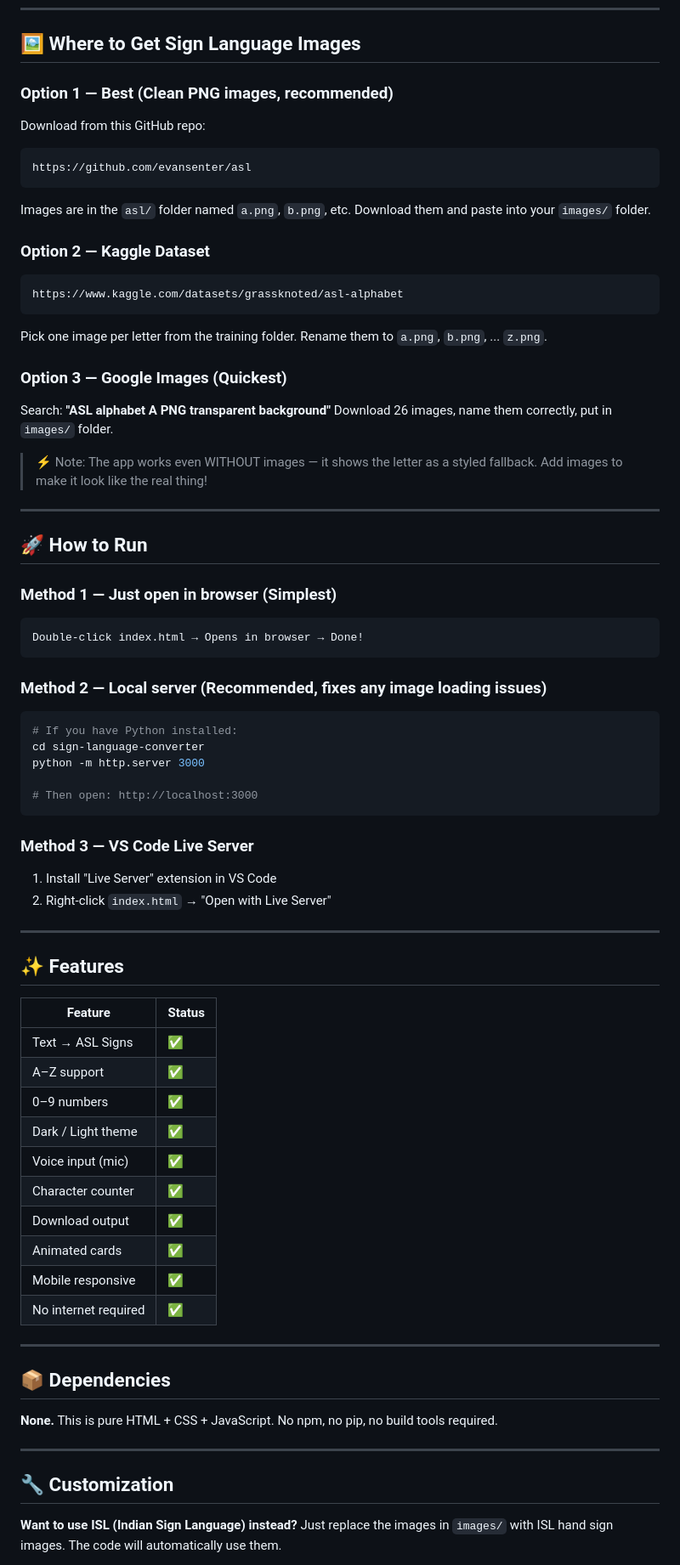
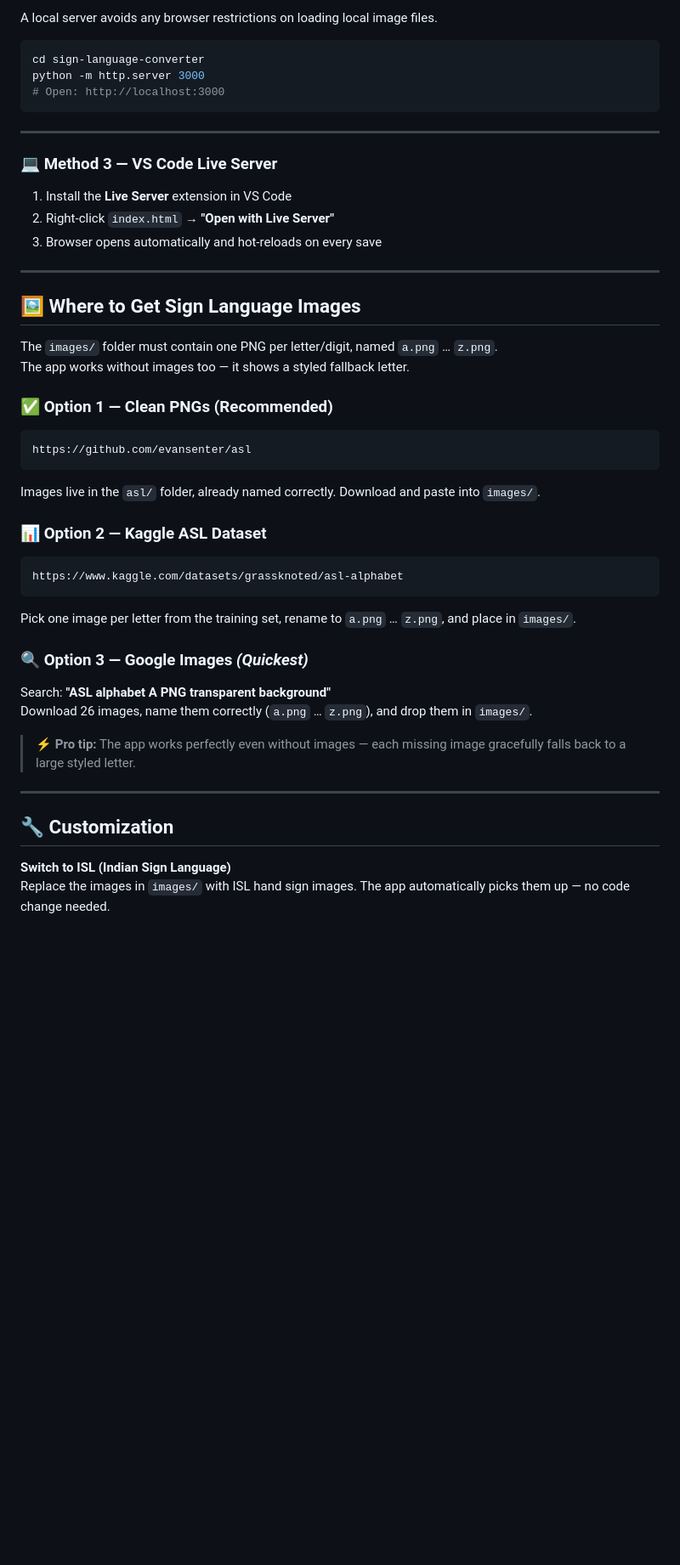
Before and after one commit to aaadityasngh/sign-language-converter, a Markdown page: README.md, the part around one of its changes. Shown at 85% size. GitHub-like rendering; blank space fills up the shorter version.

````diff
--- a/README.md
+++ b/README.md
@@ -30,77 +84,53 @@ sign-language-converter/
+A local server avoids any browser restrictions on loading local image files.
+
+```bash
+cd sign-language-converter
+python -m http.server 3000
+# Open: http://localhost:3000
+```
+
+---
+
+### 💻 Method 3 — VS Code Live Server
+
+1. Install the **Live Server** extension in VS Code
+2. Right-click `index.html` → **"Open with Live Server"**
+3. Browser opens automatically and hot-reloads on every save
+
+---
+
 ## 🖼️ Where to Get Sign Language Images
 
-### Option 1 — Best (Clean PNG images, recommended)
-Download from this GitHub repo:
+The `images/` folder must contain one PNG per letter/digit, named `a.png` … `z.png`.
+The app works without images too — it shows a styled fallback letter.
+
+### ✅ Option 1 — Clean PNGs (Recommended)
+
 ```
 https://github.com/evansenter/asl
 ```
-Images are in the `asl/` folder named `a.png`, `b.png`, etc.
-Download them and paste into your `images/` folder.
 
-### Option 2 — Kaggle Dataset
+Images live in the `asl/` folder, already named correctly. Download and paste into `images/`.
+
+### 📊 Option 2 — Kaggle ASL Dataset
+
 ```
 https://www.kaggle.com/datasets/grassknoted/asl-alphabet
 ```
-Pick one image per letter from the training folder.
-Rename them to `a.png`, `b.png`, ... `z.png`.
 
-### Option 3 — Google Images (Quickest)
+Pick one image per letter from the training set, rename to `a.png` … `z.png`, and place in `images/`.
+
+### 🔍 Option 3 — Google Images *(Quickest)*
+
 Search: **"ASL alphabet A PNG transparent background"**
-Download 26 images, name them correctly, put in `images/` folder.
+Download 26 images, name them correctly (`a.png` … `z.png`), and drop them in `images/`.
 
-> ⚡ Note: The app works even WITHOUT images — it shows the letter as a styled fallback. Add images to make it look like the real thing!
-
----
-
-## 🚀 How to Run
-
-### Method 1 — Just open in browser (Simplest)
-```
-Double-click index.html → Opens in browser → Done!
-```
-
-### Method 2 — Local server (Recommended, fixes any image loading issues)
-```bash
-# If you have Python installed:
-cd sign-language-converter
-python -m http.server 3000
-
-# Then open: http://localhost:3000
-```
-
-### Method 3 — VS Code Live Server
-1. Install "Live Server" extension in VS Code
-2. Right-click `index.html` → "Open with Live Server"
-
----
-
-## ✨ Features
-
-| Feature | Status |
-|---|---|
-| Text → ASL Signs | ✅ |
-| A–Z support | ✅ |
-| 0–9 numbers | ✅ |
-| Dark / Light theme | ✅ |
-| Voice input (mic) | ✅ |
-| Character counter | ✅ |
-| Download output | ✅ |
-| Animated cards | ✅ |
-| Mobile responsive | ✅ |
-| No internet required | ✅ |
-
----
-
-## 📦 Dependencies
-
-**None.** This is pure HTML + CSS + JavaScript.
-No npm, no pip, no build tools required.
+> ⚡ **Pro tip:** The app works perfectly even without images — each missing image gracefully falls back to a large styled letter.
 
 ---
 
 ## 🔧 Customization
 
-**Want to use ISL (Indian Sign Language) instead?**
-Just replace the images in `images/` with ISL hand sign images.
-The code will automatically use them.
+**Switch to ISL (Indian Sign Language)**
+Replace the images in `images/` with ISL hand sign images. The app automatically picks them up — no code change needed.
 
````
Also changed, not shown: other parts of README.md (+125 -21 lines).
